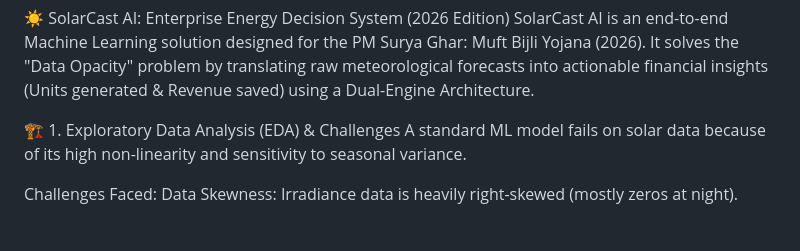
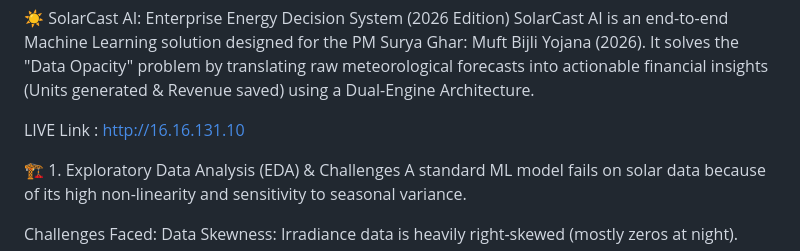
Before and after one commit to niteshkumarvarma30/SolarCast-AI, a Markdown page: README.md, the part around the change. GitHub-like rendering; blank space fills up the shorter version.

```diff
--- a/README.md
+++ b/README.md
@@ -1,5 +1,8 @@
 ☀️ SolarCast AI: Enterprise Energy Decision System (2026 Edition)
 SolarCast AI is an end-to-end Machine Learning solution designed for the PM Surya Ghar: Muft Bijli Yojana (2026). It solves the "Data Opacity" problem by translating raw meteorological forecasts into actionable financial insights (Units generated & Revenue saved) using a Dual-Engine Architecture.
+
+
+LIVE Link : http://16.16.131.10
 
 
 
```
